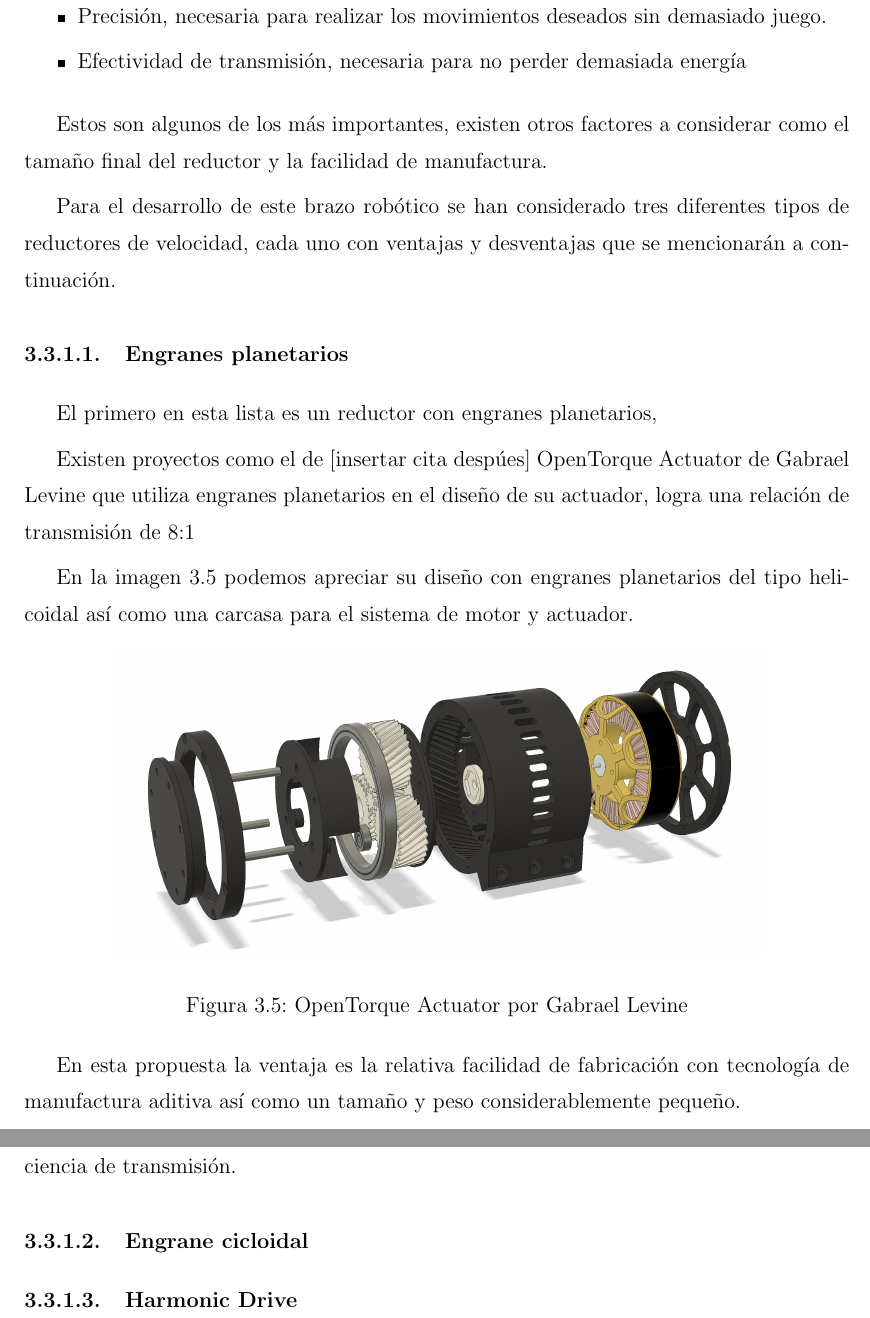
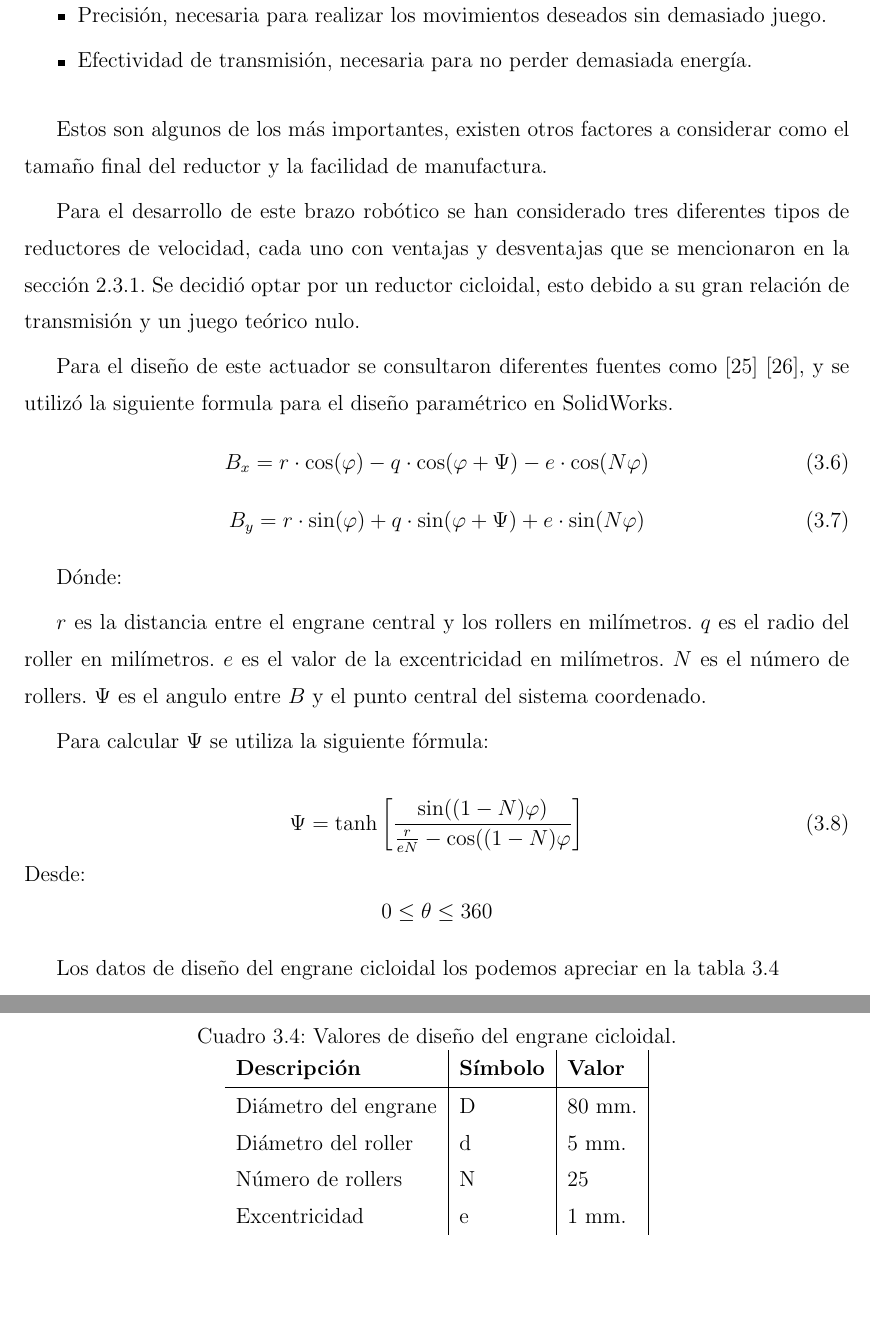
Before and after one commit to Trujillo19/Thesis, a LaTeX thesis (main.tex, which reads chapter3/chapter3.tex): two parts of pages 34 and 35 of 39 before the commit and two parts of pages 35 and 36 of 41 after it, joined at a grey line, cut so that both start at the same text, the shorter picture padded with empty space. Compiled offline with pdfLaTeX.

Commit message:
Wrokeando
Holi

```diff
--- a/chapter3/chapter3.tex
+++ b/chapter3/chapter3.tex
@@ -261,31 +254,51 @@ El siguiente paso es escoger un reductor de velocidad que cumpla con los requeri
 \itemsep0em
 \item Alta relación de transmisión, mayor a 10:1.
 \item Precisión, necesaria para realizar los movimientos deseados sin demasiado juego.
-\item Efectividad de transmisión, necesaria para no perder demasiada energía
+\item Efectividad de transmisión, necesaria para no perder demasiada energía.
 \end{itemize}
 
 Estos son algunos de los más importantes, existen otros factores a considerar como el tamaño final del reductor y la facilidad de manufactura.
 
-Para el desarrollo de este brazo robótico se han considerado tres diferentes tipos de reductores de velocidad, cada uno con ventajas y desventajas que se mencionarán a continuación.
+Para el desarrollo de este brazo robótico se han considerado tres diferentes tipos de reductores de velocidad, cada uno con ventajas y desventajas que se mencionaron en la sección \ref{sec:actuadores}. Se decidió optar por un reductor cicloidal, esto debido a su gran relación de transmisión y un juego teórico nulo.
 
-\subsubsection{Engranes planetarios}
+Para el diseño de este actuador se consultaron diferentes fuentes como \cite{Lei2012} \cite{Nachimowicz2016}, y se utilizó la siguiente formula para el diseño paramétrico en SolidWorks.
+\begin{equation}
+B_x = r  \cdot \cos(\varphi) - q \cdot \cos(\varphi + \Psi) - e \cdot \cos(N\varphi)
+\end{equation}
+\begin{equation}
+B_y = r  \cdot \sin(\varphi) + q \cdot \sin(\varphi + \Psi) + e \cdot \sin(N\varphi)
+\end{equation}
 
-El primero en esta lista es un reductor con engranes planetarios,
+Dónde:
 
-Existen proyectos como el de [insertar cita despúes] OpenTorque Actuator de Gabrael Levine que utiliza engranes planetarios en el diseño de su actuador, logra una relación de transmisión de 8:1
+$r$ es la distancia entre el engrane central y los rollers en milímetros.
+$q$ es el radio del roller en milímetros.
+$e$ es el valor de la excentricidad en milímetros.
+$N$ es el número de rollers.
+$\Psi$ es el angulo entre $B$ y el punto central del sistema coordenado.
 
-En la imagen \ref{fig:opentorque} podemos apreciar su diseño con engranes planetarios del tipo  helicoidal así como una carcasa para el sistema de motor y actuador.
+Para calcular $\Psi$ se utiliza la siguiente fórmula:
 
-\begin{figure}[h]
-    \centering
-    \includegraphics[width=15cm, height=6cm, keepaspectratio]{./img/chapter6/opentorque.png}
-    \caption{OpenTorque Actuator por Gabrael Levine}
-    \label{fig:opentorque}
-\end{figure}
+\begin{equation}
+\Psi = \tanh \left[ \frac{\sin((1-N)\varphi)}{\frac{r}{eN}-\cos((1-N)\varphi} \right]
+\end{equation}
+Desde:
+$$
+0 \leq \theta \leq 360
+$$
 
-En esta propuesta la ventaja es la relativa facilidad de fabricación con tecnología de manufactura aditiva así como un tamaño y peso considerablemente pequeño.
+Los datos de diseño del engrane cicloidal los podemos apreciar en la tabla \ref{table:valorescicloidal}
 
-Las desventajas son su relativamente pequeño relación de transmisión y su poca eficiencia de transmisión.
-
-\subsubsection{Engrane cicloidal}
-\subsubsection{Harmonic Drive}
+\begin{table}
+\centering
+\caption{Valores de diseño del engrane cicloidal.}
+\label{table:valorescicloidal}
+\begin{tabular}{l|l|l|}
+\textbf{Descripción} & \textbf{Símbolo} & \textbf{Valor}  \\
+\hline
+Diámetro del engrane & D                & 80 mm.          \\
+Diámetro del roller  & d                & 5 mm.           \\
+Número de rollers    & N                & 25              \\
+Excentricidad        & e                & 1 mm.
+\end{tabular}
+\end{table}
```
Also changed, not shown: chapter2/chapter2.tex (+9 -0 lines), chapter4/chapter4.tex (added, +12 -0 lines), main.tex (+1 -0 lines), references.bib (+48 -0 lines), img/chapter3/79846663_1041221072898783_4241356723937345536_n.jpg (added), main.bbl, main.pdf, chapter3/chapter3.tex (7 more changed lines), 14 other files.
